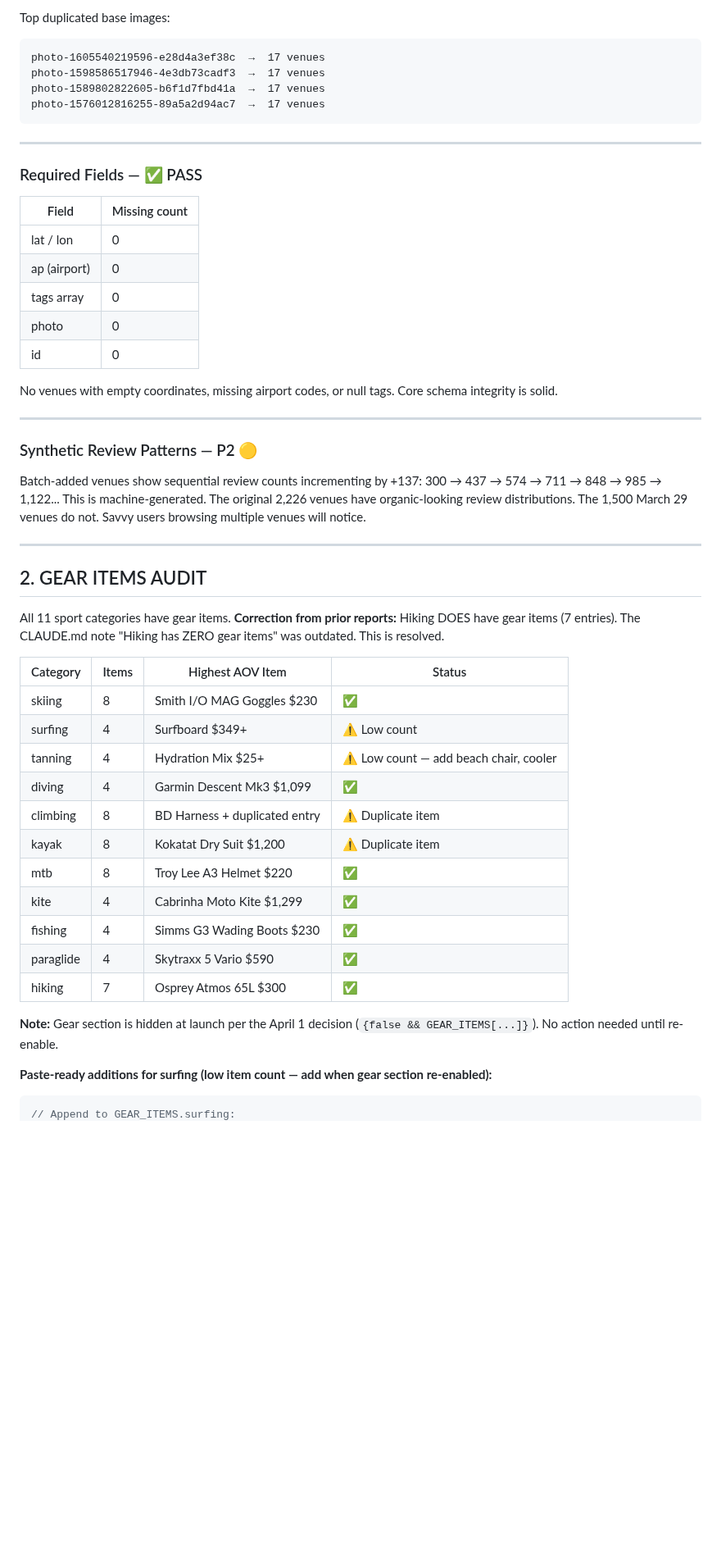
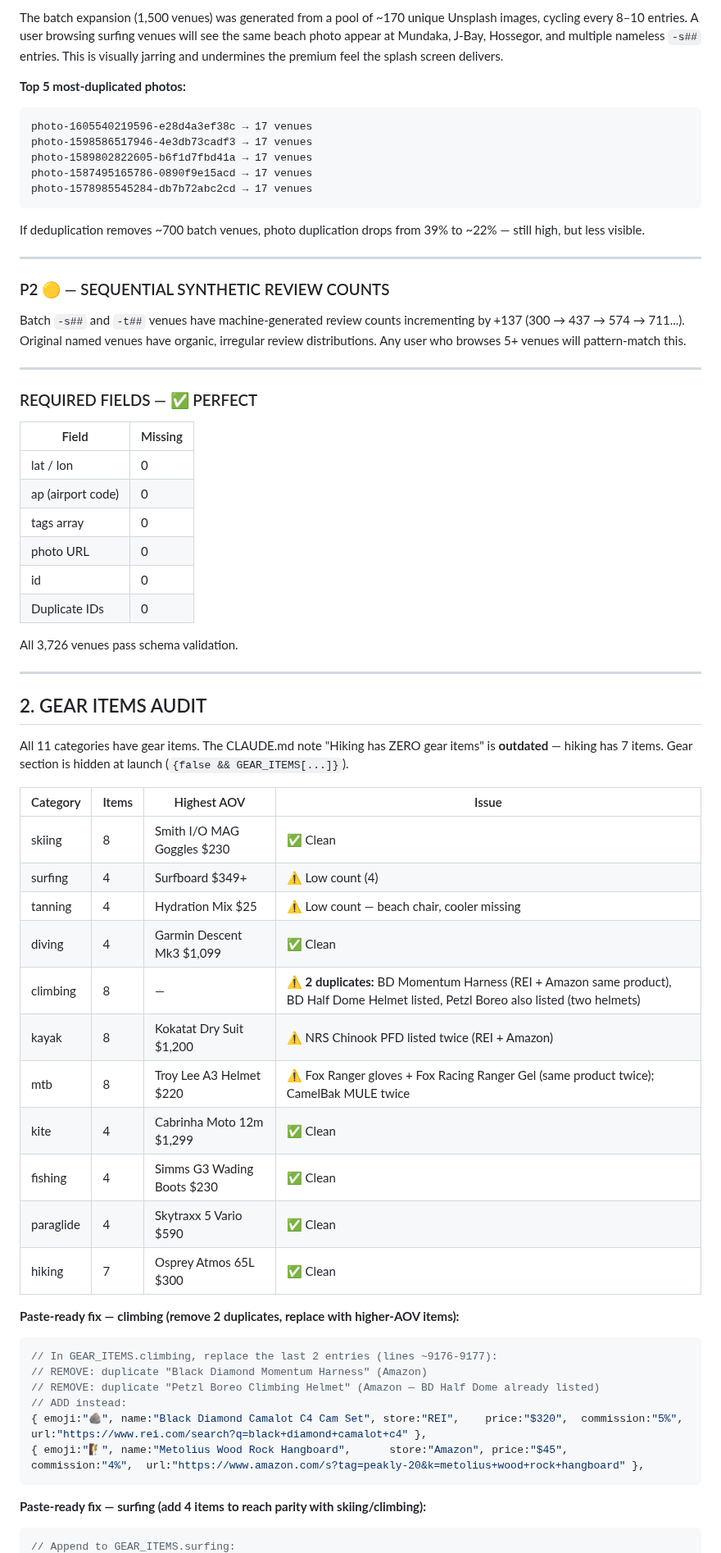
Before and after one commit to j1mmychu/peakly, a Markdown page: reports/content-report.md, the part around one of its changes. Shown at 82% size. GitHub-like rendering; blank space fills up the shorter version.

````diff
--- a/reports/content-report.md
+++ b/reports/content-report.md
@@ -67,54 +65,68 @@ The March 29 batch expansion (500 surf + 500 ski + 500 beach = 1,500 new venues)
 
-Top duplicated base images:
+The batch expansion (1,500 venues) was generated from a pool of ~170 unique Unsplash images, cycling every 8–10 entries. A user browsing surfing venues will see the same beach photo appear at Mundaka, J-Bay, Hossegor, and multiple nameless `-s##` entries. This is visually jarring and undermines the premium feel the splash screen delivers.
+
+**Top 5 most-duplicated photos:**
 ```
-photo-1605540219596-e28d4a3ef38c  →  17 venues
-photo-1598586517946-4e3db73cadf3  →  17 venues
-photo-1589802822605-b6f1d7fbd41a  →  17 venues
-photo-1576012816255-89a5a2d94ac7  →  17 venues
+photo-1605540219596-e28d4a3ef38c → 17 venues
+photo-1598586517946-4e3db73cadf3 → 17 venues
+photo-1589802822605-b6f1d7fbd41a → 17 venues
+photo-1587495165786-0890f9e15acd → 17 venues
+photo-1578985545284-db7b72abc2cd → 17 venues
 ```
+
+If deduplication removes ~700 batch venues, photo duplication drops from 39% to ~22% — still high, but less visible.
 
 ---
 
-### Required Fields — ✅ PASS
+### P2 🟡 — SEQUENTIAL SYNTHETIC REVIEW COUNTS
 
-| Field | Missing count |
-|-------|-------------|
-| lat / lon | 0 |
-| ap (airport) | 0 |
-| tags array | 0 |
-| photo | 0 |
-| id | 0 |
-
-No venues with empty coordinates, missing airport codes, or null tags. Core schema integrity is solid.
+Batch `-s##` and `-t##` venues have machine-generated review counts incrementing by +137 (300 → 437 → 574 → 711...). Original named venues have organic, irregular review distributions. Any user who browses 5+ venues will pattern-match this.
 
 ---
 
-### Synthetic Review Patterns — P2 🟡
+### REQUIRED FIELDS — ✅ PERFECT
 
-Batch-added venues show sequential review counts incrementing by +137: 300 → 437 → 574 → 711 → 848 → 985 → 1,122... This is machine-generated. The original 2,226 venues have organic-looking review distributions. The 1,500 March 29 venues do not. Savvy users browsing multiple venues will notice.
+| Field | Missing |
+|-------|---------|
+| lat / lon | 0 |
+| ap (airport code) | 0 |
+| tags array | 0 |
+| photo URL | 0 |
+| id | 0 |
+| Duplicate IDs | 0 |
+
+All 3,726 venues pass schema validation.
 
 ---
 
 ## 2. GEAR ITEMS AUDIT
 
-All 11 sport categories have gear items. **Correction from prior reports:** Hiking DOES have gear items (7 entries). The CLAUDE.md note "Hiking has ZERO gear items" was outdated. This is resolved.
+All 11 categories have gear items. The CLAUDE.md note "Hiking has ZERO gear items" is **outdated** — hiking has 7 items. Gear section is hidden at launch (`{false && GEAR_ITEMS[...]}`).
 
-| Category | Items | Highest AOV Item | Status |
-|----------|-------|-----------------|--------|
-| skiing | 8 | Smith I/O MAG Goggles $230 | ✅ |
-| surfing | 4 | Surfboard $349+ | ⚠️ Low count |
-| tanning | 4 | Hydration Mix $25+ | ⚠️ Low count — add beach chair, cooler |
-| diving | 4 | Garmin Descent Mk3 $1,099 | ✅ |
-| climbing | 8 | BD Harness + duplicated entry | ⚠️ Duplicate item |
-| kayak | 8 | Kokatat Dry Suit $1,200 | ⚠️ Duplicate item |
-| mtb | 8 | Troy Lee A3 Helmet $220 | ✅ |
-| kite | 4 | Cabrinha Moto Kite $1,299 | ✅ |
-| fishing | 4 | Simms G3 Wading Boots $230 | ✅ |
-| paraglide | 4 | Skytraxx 5 Vario $590 | ✅ |
-| hiking | 7 | Osprey Atmos 65L $300 | ✅ |
+| Category | Items | Highest AOV | Issue |
+|----------|-------|-------------|-------|
+| skiing | 8 | Smith I/O MAG Goggles $230 | ✅ Clean |
+| surfing | 4 | Surfboard $349+ | ⚠️ Low count (4) |
+| tanning | 4 | Hydration Mix $25 | ⚠️ Low count — beach chair, cooler missing |
+| diving | 4 | Garmin Descent Mk3 $1,099 | ✅ Clean |
+| climbing | 8 | — | ⚠️ **2 duplicates:** BD Momentum Harness (REI + Amazon same product), BD Half Dome Helmet listed, Petzl Boreo also listed (two helmets) |
+| kayak | 8 | Kokatat Dry Suit $1,200 | ⚠️ NRS Chinook PFD listed twice (REI + Amazon) |
+| mtb | 8 | Troy Lee A3 Helmet $220 | ⚠️ Fox Ranger gloves + Fox Racing Ranger Gel (same product twice); CamelBak MULE twice |
+| kite | 4 | Cabrinha Moto 12m $1,299 | ✅ Clean |
+| fishing | 4 | Simms G3 Wading Boots $230 | ✅ Clean |
+| paraglide | 4 | Skytraxx 5 Vario $590 | ✅ Clean |
+| hiking | 7 | Osprey Atmos 65L $300 | ✅ Clean |
 
-**Note:** Gear section is hidden at launch per the April 1 decision (`{false && GEAR_ITEMS[...]}`). No action needed until re-enable.
+**Paste-ready fix — climbing (remove 2 duplicates, replace with higher-AOV items):**
+```javascript
+// In GEAR_ITEMS.climbing, replace the last 2 entries (lines ~9176-9177):
+// REMOVE: duplicate "Black Diamond Momentum Harness" (Amazon)
+// REMOVE: duplicate "Petzl Boreo Climbing Helmet" (Amazon — BD Half Dome already listed)
+// ADD instead:
+{ emoji:"🪨", name:"Black Diamond Camalot C4 Cam Set", store:"REI",    price:"$320",  commission:"5%",  url:"https://www.rei.com/search?q=black+diamond+camalot+c4" },
+{ emoji:"🧗", name:"Metolius Wood Rock Hangboard",      store:"Amazon", price:"$45",   commission:"4%",  url:"https://www.amazon.com/s?tag=peakly-20&k=metolius+wood+rock+hangboard" },
+```
 
-**Paste-ready additions for surfing (low item count — add when gear section re-enabled):**
+**Paste-ready fix — surfing (add 4 items to reach parity with skiing/climbing):**
 ```javascript
 // Append to GEAR_ITEMS.surfing:
````
Also changed, not shown: other parts of reports/content-report.md (+97 -89 lines).
